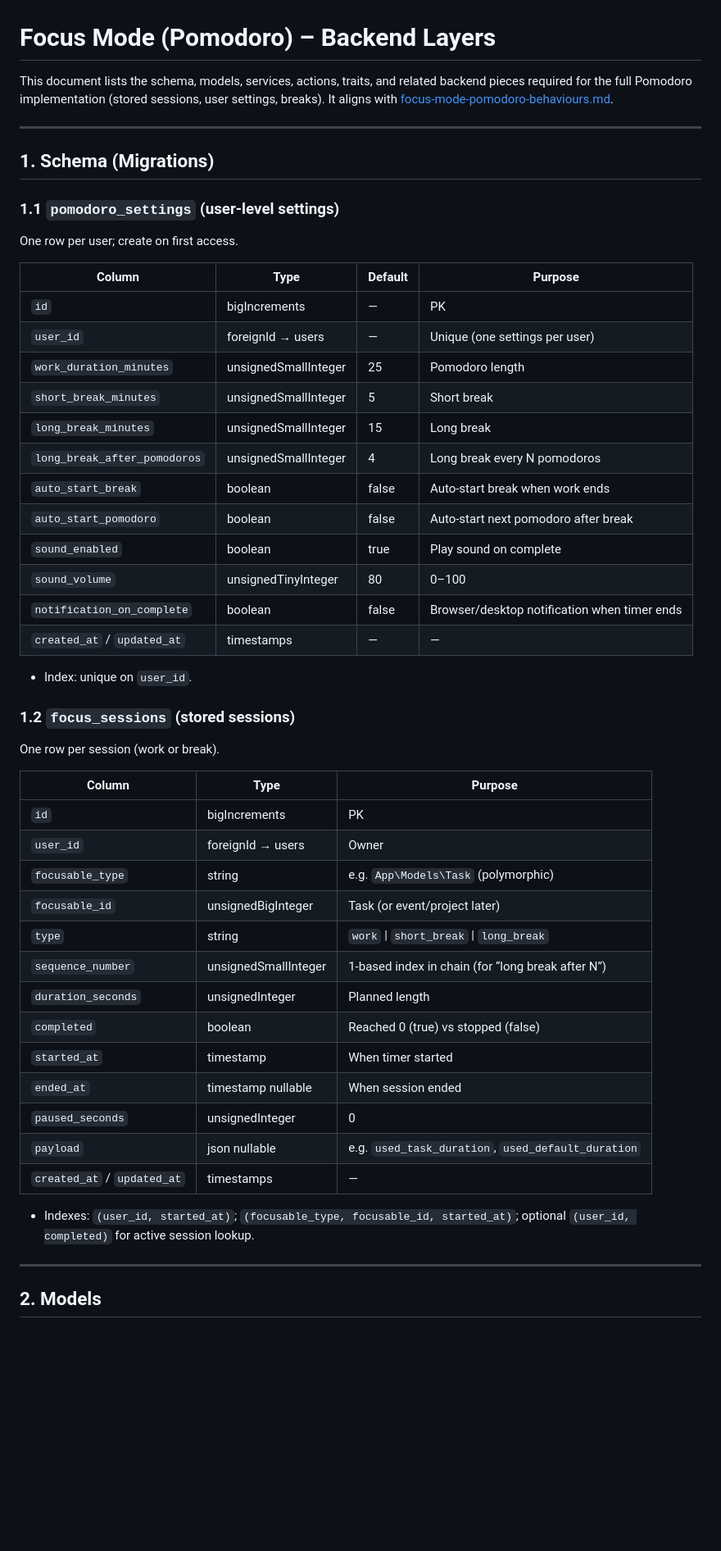
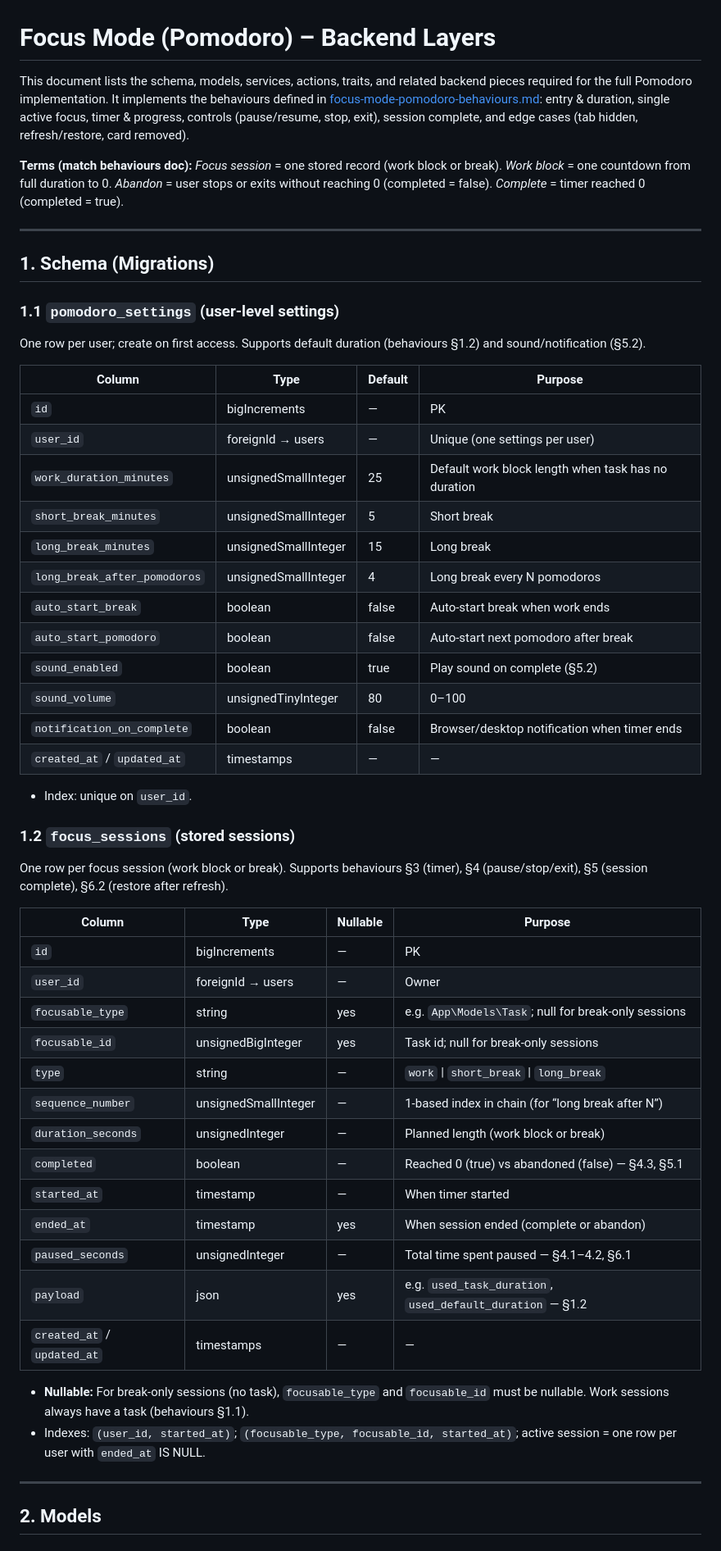
Before and after one commit to aandrewjuan1/tasklyst, a Markdown page: docs/focus-mode-pomodoro-backend.md, the part around one of its changes. Shown at 82% size. Rendered like a GitHub page; blank space fills up the shorter version.

Commit message:
aligned md for pomo

```diff
--- a/docs/focus-mode-pomodoro-backend.md
+++ b/docs/focus-mode-pomodoro-backend.md
@@ -1,6 +1,8 @@
 # Focus Mode (Pomodoro) – Backend Layers
 
-This document lists the schema, models, services, actions, traits, and related backend pieces required for the full Pomodoro implementation (stored sessions, user settings, breaks). It aligns with [focus-mode-pomodoro-behaviours.md](focus-mode-pomodoro-behaviours.md).
+This document lists the schema, models, services, actions, traits, and related backend pieces required for the full Pomodoro implementation. It implements the behaviours defined in [focus-mode-pomodoro-behaviours.md](focus-mode-pomodoro-behaviours.md): entry & duration, single active focus, timer & progress, controls (pause/resume, stop, exit), session complete, and edge cases (tab hidden, refresh/restore, card removed).
+
+**Terms (match behaviours doc):** *Focus session* = one stored record (work block or break). *Work block* = one countdown from full duration to 0. *Abandon* = user stops or exits without reaching 0 (completed = false). *Complete* = timer reached 0 (completed = true).
 
 ---
 
@@ -8,19 +10,19 @@ This document lists the schema, models, services, actions, traits, and related b
 
 ### 1.1 `pomodoro_settings` (user-level settings)
 
-One row per user; create on first access.
+One row per user; create on first access. Supports default duration (behaviours §1.2) and sound/notification (§5.2).
 
 | Column | Type | Default | Purpose |
 |--------|------|---------|---------|
 | `id` | bigIncrements | — | PK |
 | `user_id` | foreignId → users | — | Unique (one settings per user) |
-| `work_duration_minutes` | unsignedSmallInteger | 25 | Pomodoro length |
+| `work_duration_minutes` | unsignedSmallInteger | 25 | Default work block length when task has no duration |
 | `short_break_minutes` | unsignedSmallInteger | 5 | Short break |
 | `long_break_minutes` | unsignedSmallInteger | 15 | Long break |
 | `long_break_after_pomodoros` | unsignedSmallInteger | 4 | Long break every N pomodoros |
 | `auto_start_break` | boolean | false | Auto-start break when work ends |
 | `auto_start_pomodoro` | boolean | false | Auto-start next pomodoro after break |
-| `sound_enabled` | boolean | true | Play sound on complete |
+| `sound_enabled` | boolean | true | Play sound on complete (§5.2) |
 | `sound_volume` | unsignedTinyInteger | 80 | 0–100 |
 | `notification_on_complete` | boolean | false | Browser/desktop notification when timer ends |
 | `created_at` / `updated_at` | timestamps | — | — |
@@ -29,25 +31,26 @@ One row per user; create on first access.
 
 ### 1.2 `focus_sessions` (stored sessions)
 
-One row per session (work or break).
+One row per focus session (work block or break). Supports behaviours §3 (timer), §4 (pause/stop/exit), §5 (session complete), §6.2 (restore after refresh).
 
-| Column | Type | Purpose |
-|--------|------|---------|
-| `id` | bigIncrements | PK |
-| `user_id` | foreignId → users | Owner |
-| `focusable_type` | string | e.g. `App\Models\Task` (polymorphic) |
-| `focusable_id` | unsignedBigInteger | Task (or event/project later) |
-| `type` | string | `work` \| `short_break` \| `long_break` |
-| `sequence_number` | unsignedSmallInteger | 1-based index in chain (for “long break after N”) |
-| `duration_seconds` | unsignedInteger | Planned length |
-| `completed` | boolean | Reached 0 (true) vs stopped (false) |
-| `started_at` | timestamp | When timer started |
-| `ended_at` | timestamp nullable | When session ended |
-| `paused_seconds` | unsignedInteger | 0 | Total time spent paused |
-| `payload` | json nullable | e.g. `used_task_duration`, `used_default_duration` |
-| `created_at` / `updated_at` | timestamps | — |
+| Column | Type | Nullable | Purpose |
+|--------|------|----------|---------|
+| `id` | bigIncrements | — | PK |
+| `user_id` | foreignId → users | — | Owner |
+| `focusable_type` | string | yes | e.g. `App\Models\Task`; null for break-only sessions |
+| `focusable_id` | unsignedBigInteger | yes | Task id; null for break-only sessions |
+| `type` | string | — | `work` \| `short_break` \| `long_break` |
+| `sequence_number` | unsignedSmallInteger | — | 1-based index in chain (for “long break after N”) |
+| `duration_seconds` | unsignedInteger | — | Planned length (work block or break) |
+| `completed` | boolean | — | Reached 0 (true) vs abandoned (false) — §4.3, §5.1 |
+| `started_at` | timestamp | — | When timer started |
+| `ended_at` | timestamp | yes | When session ended (complete or abandon) |
+| `paused_seconds` | unsignedInteger | — | Total time spent paused — §4.1–4.2, §6.1 |
+| `payload` | json | yes | e.g. `used_task_duration`, `used_default_duration` — §1.2 |
+| `created_at` / `updated_at` | timestamps | — | — |
 
-- Indexes: `(user_id, started_at)`; `(focusable_type, focusable_id, started_at)`; optional `(user_id, completed)` for active session lookup.
+- **Nullable:** For break-only sessions (no task), `focusable_type` and `focusable_id` must be nullable. Work sessions always have a task (behaviours §1.1).
+- Indexes: `(user_id, started_at)`; `(focusable_type, focusable_id, started_at)`; active session = one row per user with `ended_at` IS NULL.
 
 ---
 
```
Also changed, not shown: other parts of docs/focus-mode-pomodoro-backend.md (+29 -12 lines).
